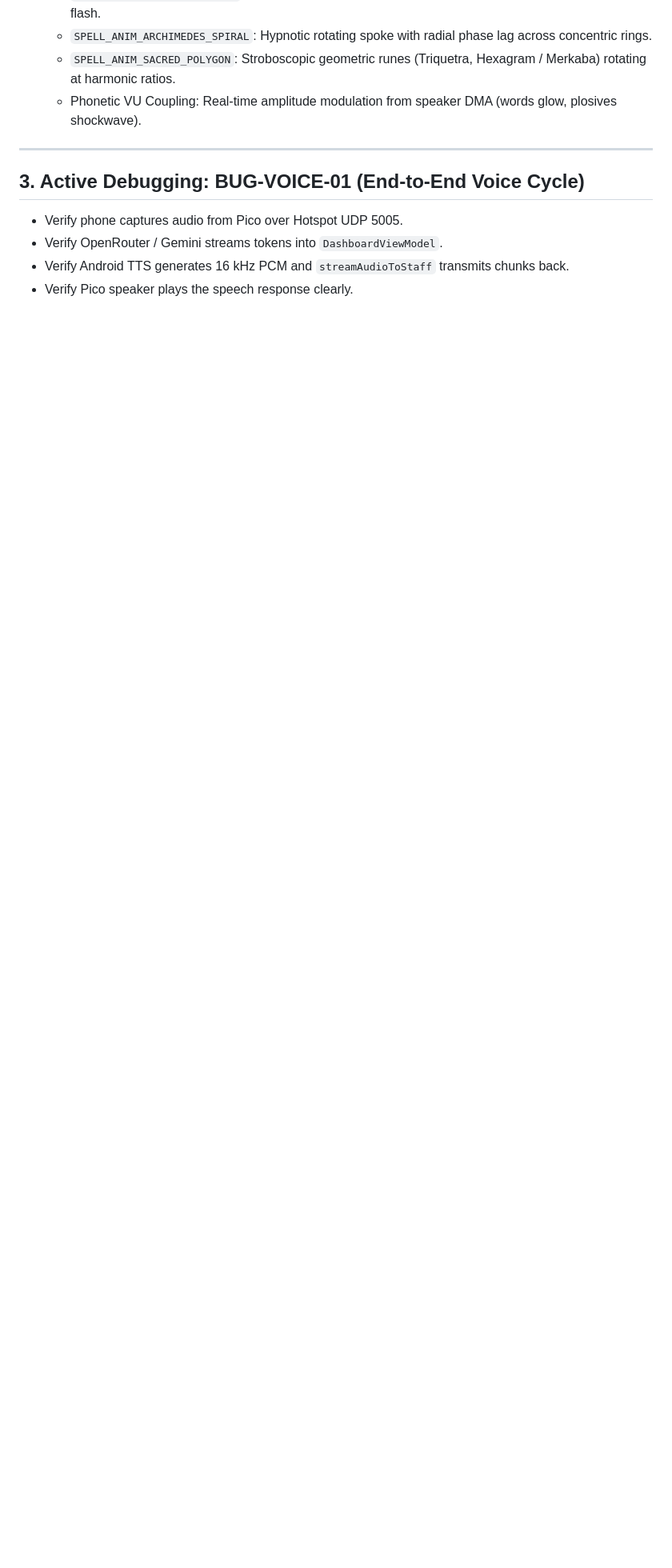
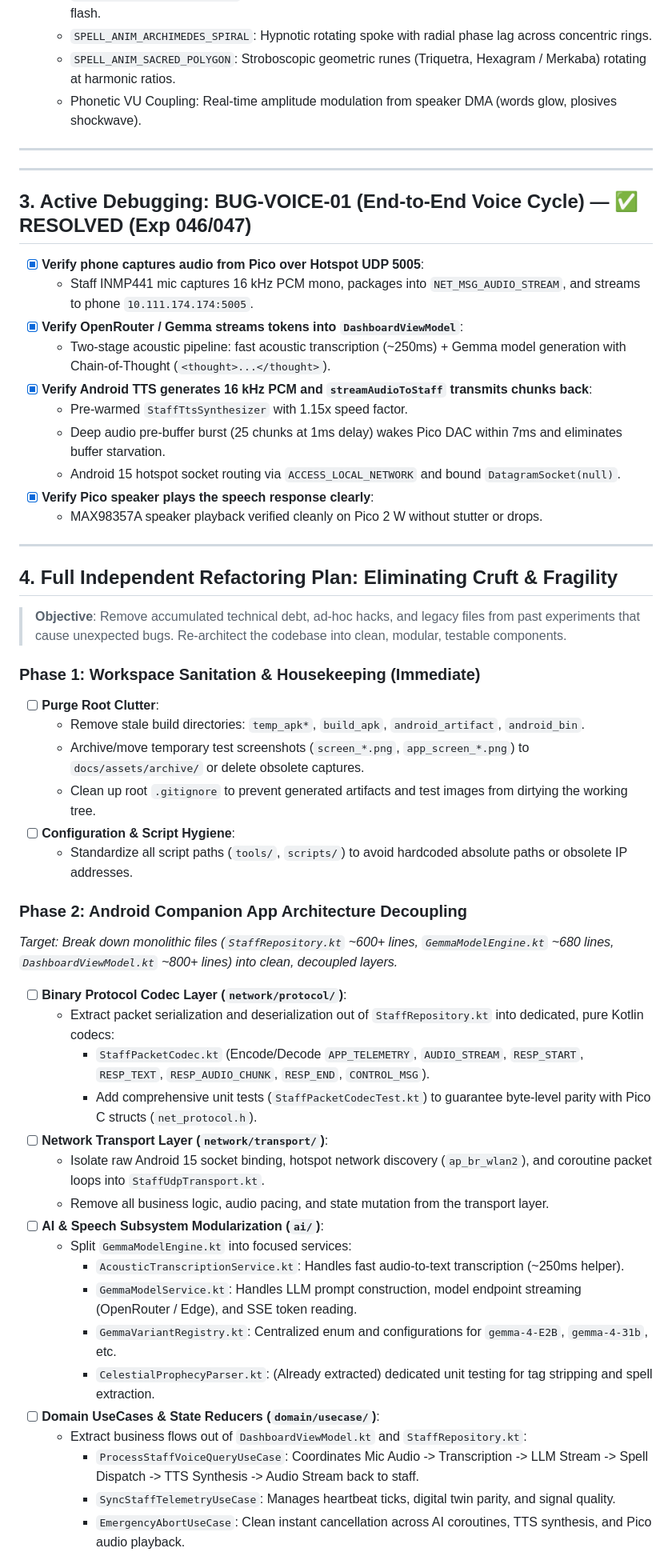
Before and after one commit to DerAndr/celestial_engine_project, a Markdown page: docs/tasks.md, the part around one of its changes. Shown at 80% size. Drawn GitHub-style; blank space fills up the shorter version.

Commit message:
docs: resolve BUG-VOICE-01 and add comprehensive independent refactoring plan to tasks.md

```diff
--- a/docs/tasks.md
+++ b/docs/tasks.md
@@ -114,8 +114,52 @@ Updated 2026-10-23. The project baseline locks the primary operating topology to
 
 ---
 
-## 3. Active Debugging: BUG-VOICE-01 (End-to-End Voice Cycle)
-- Verify phone captures audio from Pico over Hotspot UDP 5005.
-- Verify OpenRouter / Gemini streams tokens into `DashboardViewModel`.
-- Verify Android TTS generates 16 kHz PCM and `streamAudioToStaff` transmits chunks back.
-- Verify Pico speaker plays the speech response clearly.
+---
+
+## 3. Active Debugging: BUG-VOICE-01 (End-to-End Voice Cycle) — ✅ RESOLVED (Exp 046/047)
+- [x] **Verify phone captures audio from Pico over Hotspot UDP 5005**:
+  - Staff INMP441 mic captures 16 kHz PCM mono, packages into `NET_MSG_AUDIO_STREAM`, and streams to phone `10.111.174.174:5005`.
+- [x] **Verify OpenRouter / Gemma streams tokens into `DashboardViewModel`**:
+  - Two-stage acoustic pipeline: fast acoustic transcription (~250ms) + Gemma model generation with Chain-of-Thought (`<thought>...</thought>`).
+- [x] **Verify Android TTS generates 16 kHz PCM and `streamAudioToStaff` transmits chunks back**:
+  - Pre-warmed `StaffTtsSynthesizer` with 1.15x speed factor.
+  - Deep audio pre-buffer burst (25 chunks at 1ms delay) wakes Pico DAC within 7ms and eliminates buffer starvation.
+  - Android 15 hotspot socket routing via `ACCESS_LOCAL_NETWORK` and bound `DatagramSocket(null)`.
+- [x] **Verify Pico speaker plays the speech response clearly**:
+  - MAX98357A speaker playback verified cleanly on Pico 2 W without stutter or drops.
+
+---
+
+## 4. Full Independent Refactoring Plan: Eliminating Cruft & Fragility
+> **Objective**: Remove accumulated technical debt, ad-hoc hacks, and legacy files from past experiments that cause unexpected bugs. Re-architect the codebase into clean, modular, testable components.
+
+### Phase 1: Workspace Sanitation & Housekeeping (Immediate)
+- [ ] **Purge Root Clutter**:
+  - Remove stale build directories: `temp_apk*`, `build_apk`, `android_artifact`, `android_bin`.
+  - Archive/move temporary test screenshots (`screen_*.png`, `app_screen_*.png`) to `docs/assets/archive/` or delete obsolete captures.
+  - Clean up root `.gitignore` to prevent generated artifacts and test images from dirtying the working tree.
+- [ ] **Configuration & Script Hygiene**:
+  - Standardize all script paths (`tools/`, `scripts/`) to avoid hardcoded absolute paths or obsolete IP addresses.
+
+### Phase 2: Android Companion App Architecture Decoupling
+*Target: Break down monolithic files (`StaffRepository.kt` ~600+ lines, `GemmaModelEngine.kt` ~680 lines, `DashboardViewModel.kt` ~800+ lines) into clean, decoupled layers.*
+
+- [ ] **Binary Protocol Codec Layer (`network/protocol/`)**:
+  - Extract packet serialization and deserialization out of `StaffRepository.kt` into dedicated, pure Kotlin codecs:
+    - `StaffPacketCodec.kt` (Encode/Decode `APP_TELEMETRY`, `AUDIO_STREAM`, `RESP_START`, `RESP_TEXT`, `RESP_AUDIO_CHUNK`, `RESP_END`, `CONTROL_MSG`).
+    - Add comprehensive unit tests (`StaffPacketCodecTest.kt`) to guarantee byte-level parity with Pico C structs (`net_protocol.h`).
+- [ ] **Network Transport Layer (`network/transport/`)**:
+  - Isolate raw Android 15 socket binding, hotspot network discovery (`ap_br_wlan2`), and coroutine packet loops into `StaffUdpTransport.kt`.
+  - Remove all business logic, audio pacing, and state mutation from the transport layer.
+- [ ] **AI & Speech Subsystem Modularization (`ai/`)**:
+  - Split `GemmaModelEngine.kt` into focused services:
+    - `AcousticTranscriptionService.kt`: Handles fast audio-to-text transcription (~250ms helper).
+    - `GemmaModelService.kt`: Handles LLM prompt construction, model endpoint streaming (OpenRouter / Edge), and SSE token reading.
+    - `GemmaVariantRegistry.kt`: Centralized enum and configurations for `gemma-4-E2B`, `gemma-4-31b`, etc.
+    - `CelestialProphecyParser.kt`: (Already extracted) dedicated unit testing for tag stripping and spell extraction.
+- [ ] **Domain UseCases & State Reducers (`domain/usecase/`)**:
+  - Extract business flows out of `DashboardViewModel.kt` and `StaffRepository.kt`:
+    - `ProcessStaffVoiceQueryUseCase`: Coordinates Mic Audio -> Transcription -> LLM Stream -> Spell Dispatch -> TTS Synthesis -> Audio Stream back to staff.
+    - `SyncStaffTelemetryUseCase`: Manages heartbeat ticks, digital twin parity, and signal quality.
+    - `EmergencyAbortUseCase`: Clean instant cancellation across AI coroutines, TTS synthesis, and Pico audio playback.
+
```
Also changed, not shown: other parts of docs/tasks.md (+20 -0 lines).
